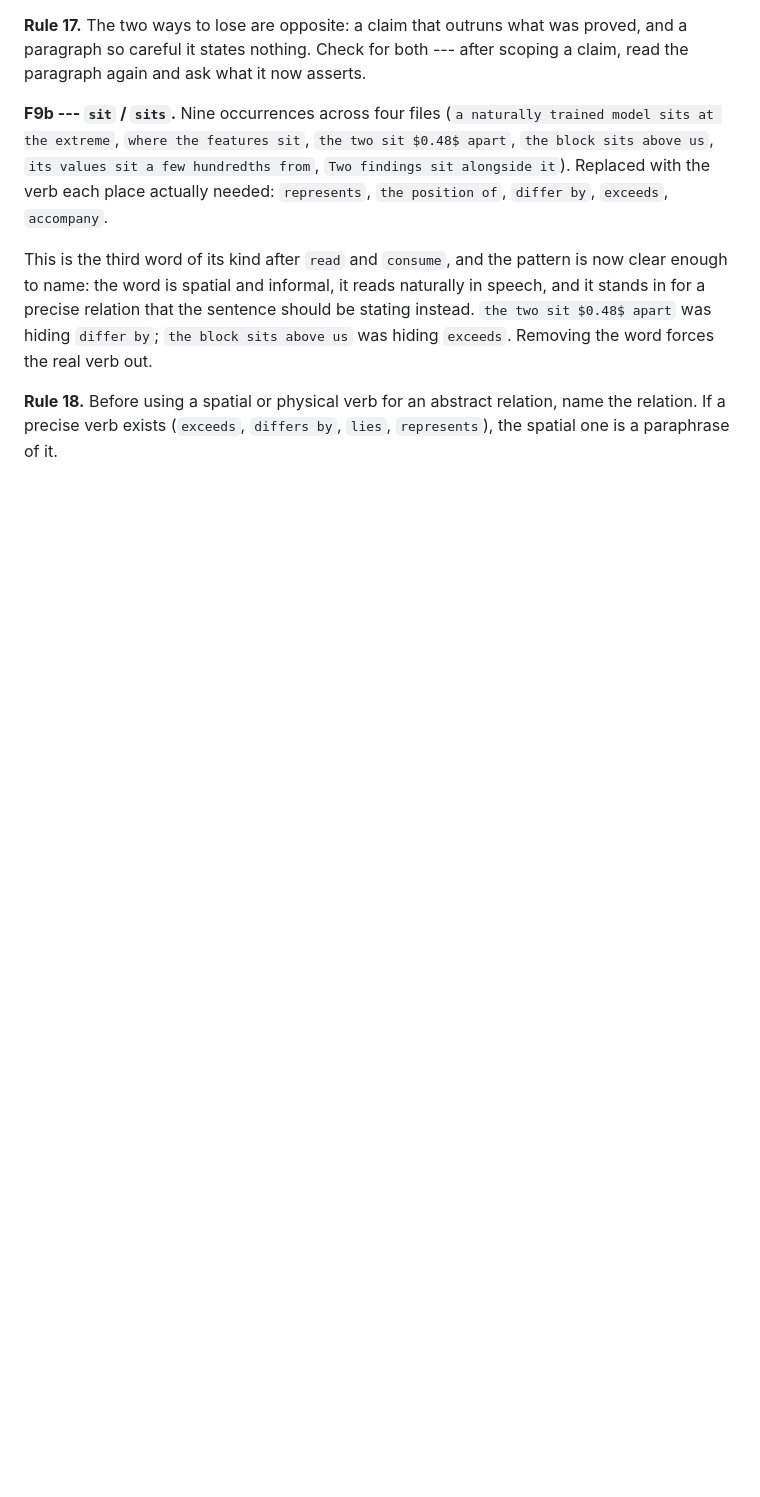
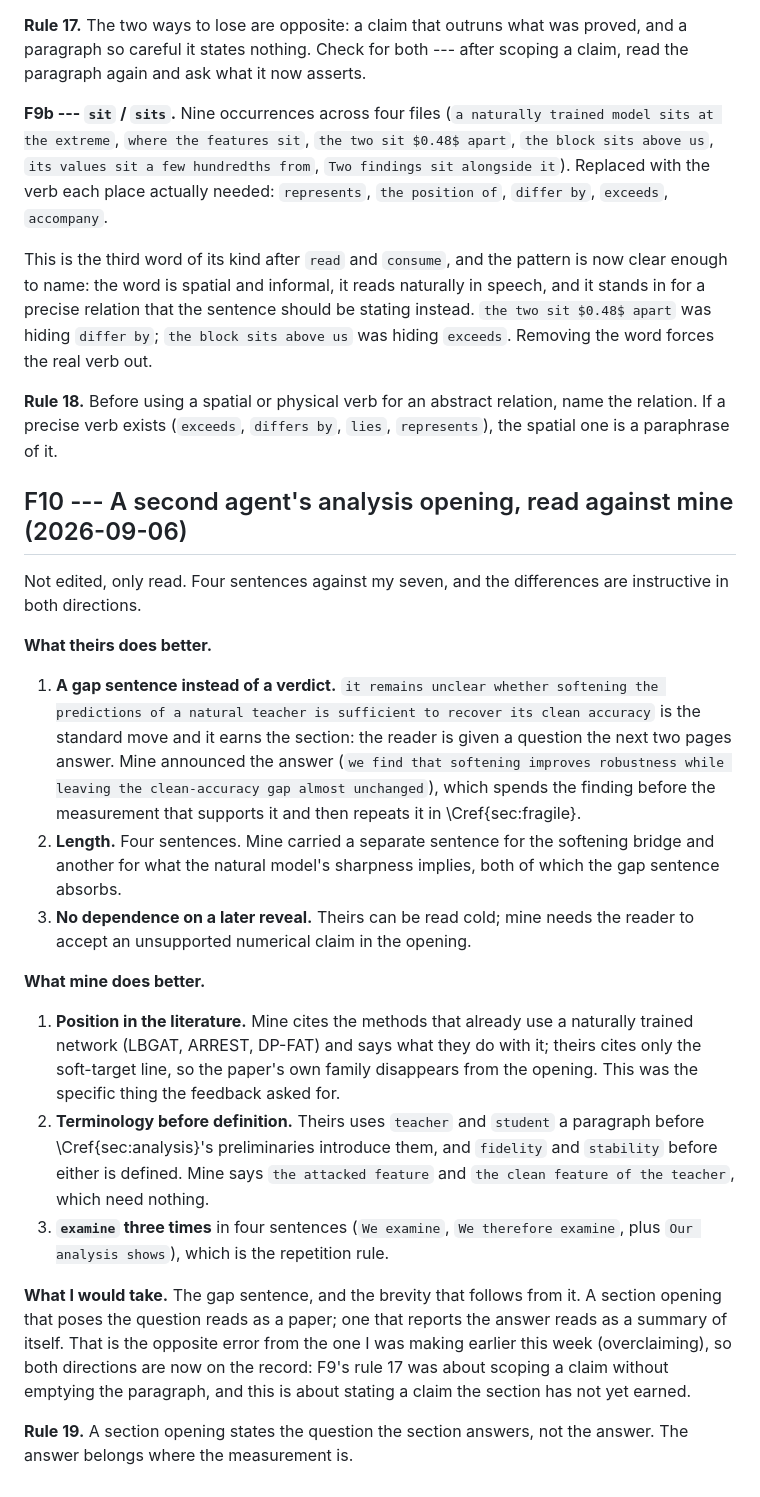
Before and after one commit to sgmath12/FAT, a Markdown page: writting_docs/paper/feedback.md, the part around the change. Rendered like a GitHub page; blank space fills up the shorter version.

Commit message:
Record the comparison with the second agent's analysis opening
Their gap sentence earns the section where my verdict spent the finding early
and repeated it below; mine keeps the natural-teacher line of work in the
opening and avoids terms the preliminaries have not yet defined. Rule 19: a
section opening states the question, not the answer.

Co-Authored-By: Claude Opus 5 <noreply@anthropic.com>
Claude-Session: https://claude.ai/code/session_018PmwAoSpvk6eTYJULCpUxJ

```diff
--- a/writting_docs/paper/feedback.md
+++ b/writting_docs/paper/feedback.md
@@ -470,3 +470,43 @@ by`; `the block sits above us` was hiding `exceeds`. Removing the word forces th
 **Rule 18.** Before using a spatial or physical verb for an abstract relation, name the relation. If a
 precise verb exists (`exceeds`, `differs by`, `lies`, `represents`), the spatial one is a paraphrase
 of it.
+
+## F10 --- A second agent's analysis opening, read against mine (2026-09-06)
+
+Not edited, only read. Four sentences against my seven, and the differences are instructive in both
+directions.
+
+**What theirs does better.**
+
+1. **A gap sentence instead of a verdict.** `it remains unclear whether softening the predictions of a
+   natural teacher is sufficient to recover its clean accuracy` is the standard move and it earns the
+   section: the reader is given a question the next two pages answer. Mine announced the answer
+   (`we find that softening improves robustness while leaving the clean-accuracy gap almost
+   unchanged`), which spends the finding before the measurement that supports it and then repeats it
+   in \Cref{sec:fragile}.
+2. **Length.** Four sentences. Mine carried a separate sentence for the softening bridge and another
+   for what the natural model's sharpness implies, both of which the gap sentence absorbs.
+3. **No dependence on a later reveal.** Theirs can be read cold; mine needs the reader to accept an
+   unsupported numerical claim in the opening.
+
+**What mine does better.**
+
+1. **Position in the literature.** Mine cites the methods that already use a naturally trained network
+   (LBGAT, ARREST, DP-FAT) and says what they do with it; theirs cites only the soft-target line, so
+   the paper's own family disappears from the opening. This was the specific thing the feedback asked
+   for.
+2. **Terminology before definition.** Theirs uses `teacher` and `student` a paragraph before
+   \Cref{sec:analysis}'s preliminaries introduce them, and `fidelity` and `stability` before either is
+   defined. Mine says `the attacked feature` and `the clean feature of the teacher`, which need
+   nothing.
+3. **`examine` three times** in four sentences (`We examine`, `We therefore examine`, plus
+   `Our analysis shows`), which is the repetition rule.
+
+**What I would take.** The gap sentence, and the brevity that follows from it. A section opening that
+poses the question reads as a paper; one that reports the answer reads as a summary of itself. That
+is the opposite error from the one I was making earlier this week (overclaiming), so both directions
+are now on the record: F9's rule 17 was about scoping a claim without emptying the paragraph, and this
+is about stating a claim the section has not yet earned.
+
+**Rule 19.** A section opening states the question the section answers, not the answer. The answer
+belongs where the measurement is.
```
